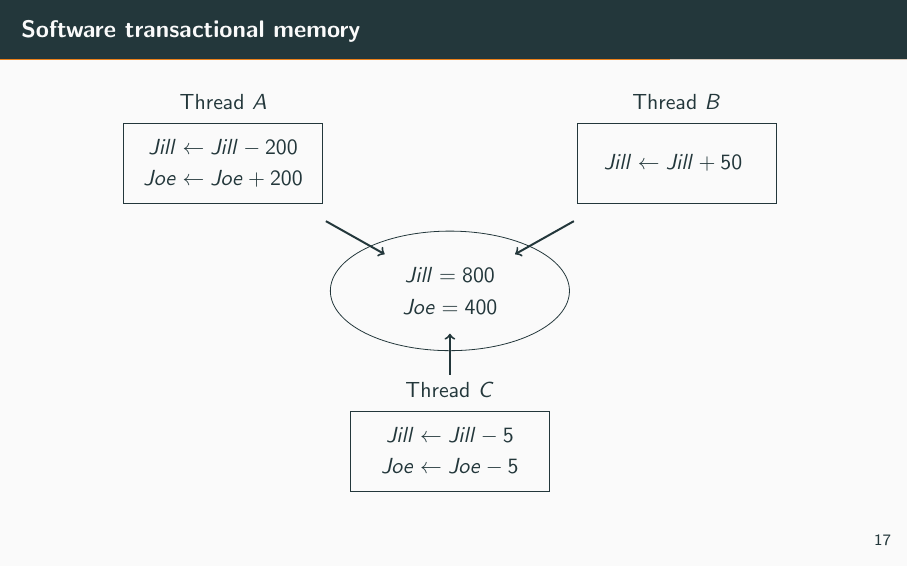
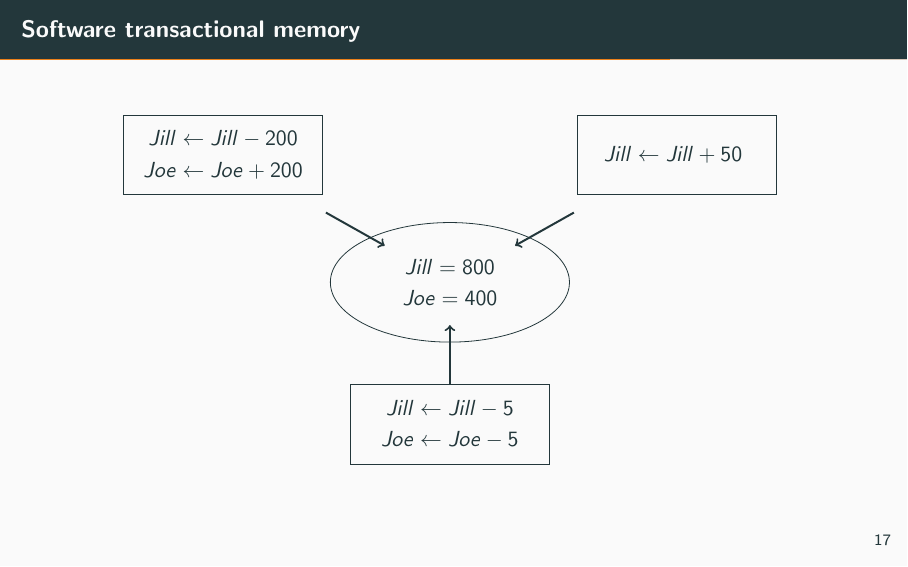
Before and after one commit to dstelljes/senior-sem, LaTeX slides (slides/slides.tex, which reads figures/stm.tikz): page 20 of 34. Compiled offline with pdfLaTeX.

Commit message:
Removed potentially confusing labels from STM figure

```diff
--- a/figures/stm.tikz
+++ b/figures/stm.tikz
@@ -6,15 +6,12 @@
   \node at (-4,2.25) [align=center,draw,minimum height=40pt,minimum width=100pt] (A) {
     $Jill \leftarrow Jill - 200$\\$Joe \leftarrow Joe + 200$
   };
-  \node[above=3pt of A] { Thread $A$ };
 
   \node at (4,2.25) [align=center,draw,minimum height=40pt,minimum width=100pt] (B) {
     $Jill \leftarrow Jill + 50$
   };
-  \node[above=3pt of B] { Thread $B$ };
 
-  \node at (0,-1.75) (C) { Thread $C$ };
-  \node[align=center,below=3pt of C,draw,minimum height=40pt,minimum width=100pt] {
+  \node at (0,-2.5) [align=center,draw,minimum height=40pt,minimum width=100pt] (C) {
     $Jill \leftarrow Jill - 5$\\
     $Joe \leftarrow Joe - 5$
   };
```
